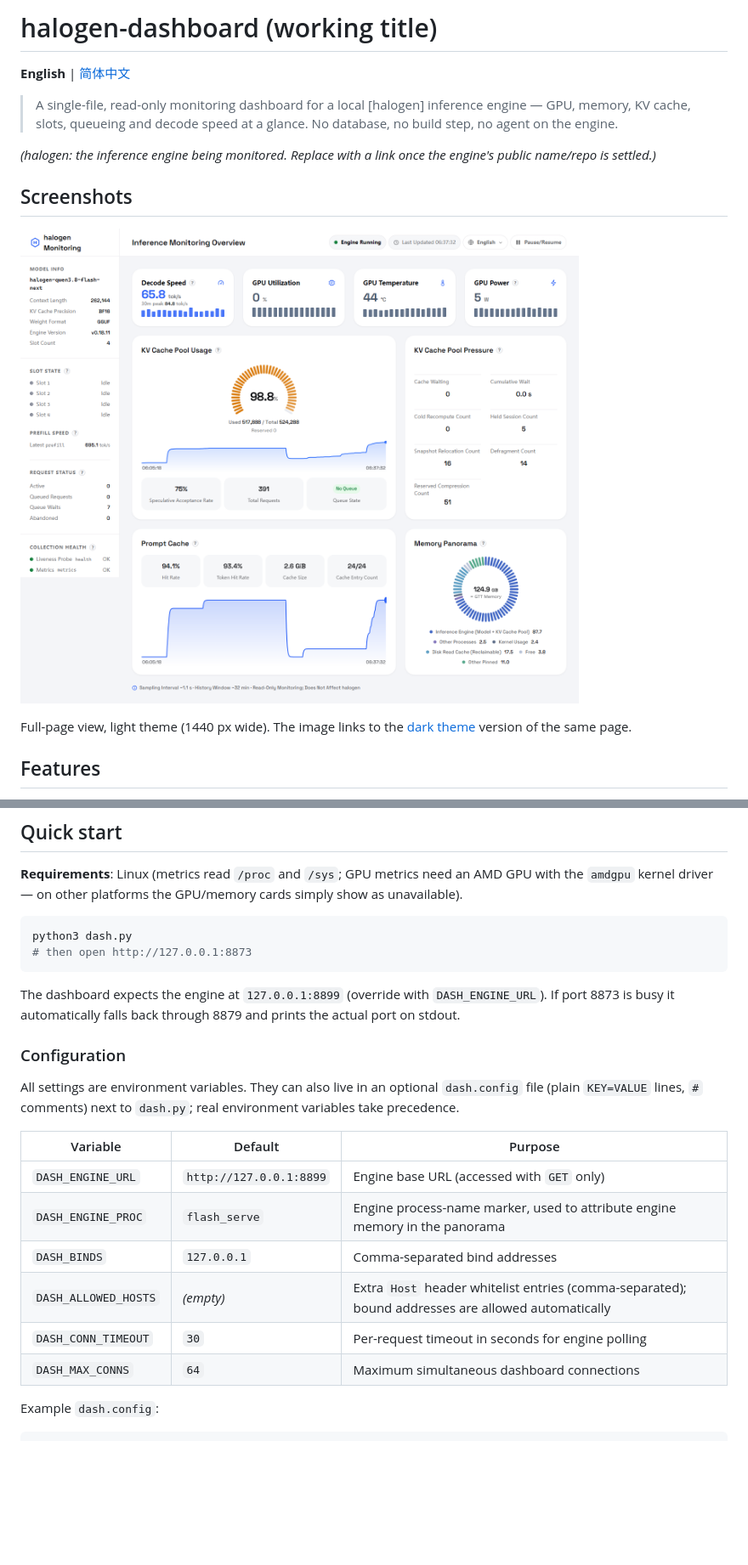
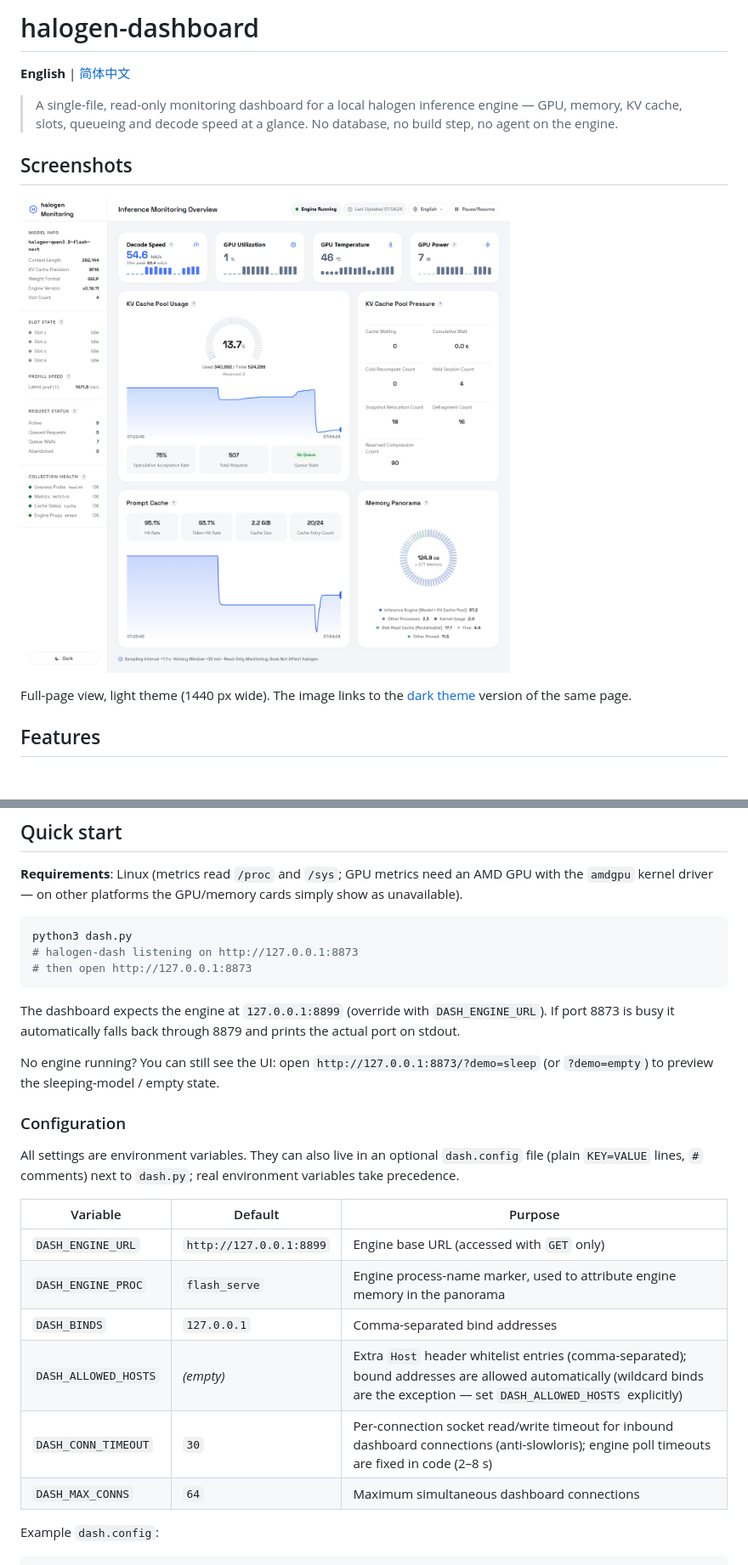
Before and after one commit to HERACLESR/haloglass, a Markdown page: README.md, 2 parts joined by grey strips. Shown at 85% size. GitHub-like rendering; pictures changed too: screenshots/dashboard-light.png; blank space fills up the shorter version.

Commit message:
docs: fix speed formula, conn-timeout purpose, remove placeholders; add demo mode & expected output; reshoot hero shots

````diff
--- a/README.md
+++ b/README.md
@@ -1,13 +1,11 @@
 <!-- Working title: `halogen-dashboard`. Once the final name is decided, perform a GLOBAL replace -->
 <!-- across README.md / README.zh-CN.md / LICENSE / CONTRIBUTING.md. -->
 
-# halogen-dashboard (working title)
+# halogen-dashboard
 
 **English** | [简体中文](README.zh-CN.md)
 
-> A single-file, read-only monitoring dashboard for a local [halogen] inference engine — GPU, memory, KV cache, slots, queueing and decode speed at a glance. No database, no build step, no agent on the engine.
-
-*(halogen: the inference engine being monitored. Replace with a link once the engine's public name/repo is settled.)*
+> A single-file, read-only monitoring dashboard for a local halogen inference engine — GPU, memory, KV cache, slots, queueing and decode speed at a glance. No database, no build step, no agent on the engine.
 
 ## Screenshots
 
@@ -31,10 +29,13 @@ Full-page view, light theme (1440 px wide). The image links to the [dark theme](
 
 ```bash
 python3 dash.py
+# halogen-dash listening on http://127.0.0.1:8873
 # then open http://127.0.0.1:8873
 ```
 
 The dashboard expects the engine at `127.0.0.1:8899` (override with `DASH_ENGINE_URL`). If port 8873 is busy it automatically falls back through 8879 and prints the actual port on stdout.
+
+No engine running? You can still see the UI: open `http://127.0.0.1:8873/?demo=sleep` (or `?demo=empty`) to preview the sleeping-model / empty state.
 
 ### Configuration
 
@@ -45,8 +46,8 @@ All settings are environment variables. They can also live in an optional `dash.
 | `DASH_ENGINE_URL` | `http://127.0.0.1:8899` | Engine base URL (accessed with `GET` only) |
 | `DASH_ENGINE_PROC` | `flash_serve` | Engine process-name marker, used to attribute engine memory in the panorama |
 | `DASH_BINDS` | `127.0.0.1` | Comma-separated bind addresses |
-| `DASH_ALLOWED_HOSTS` | *(empty)* | Extra `Host` header whitelist entries (comma-separated); bound addresses are allowed automatically |
-| `DASH_CONN_TIMEOUT` | `30` | Per-request timeout in seconds for engine polling |
+| `DASH_ALLOWED_HOSTS` | *(empty)* | Extra `Host` header whitelist entries (comma-separated); bound addresses are allowed automatically (wildcard binds are the exception — set `DASH_ALLOWED_HOSTS` explicitly) |
+| `DASH_CONN_TIMEOUT` | `30` | Per-connection socket read/write timeout for inbound dashboard connections (anti-slowloris); engine poll timeouts are fixed in code (2–8 s) |
 | `DASH_MAX_CONNS` | `64` | Maximum simultaneous dashboard connections |
 
 Example `dash.config`:
````
Also changed, not shown: other parts of README.md (+1 -1 lines), CONTRIBUTING.md (+2 -2 lines), README.zh-CN.md (+7 -6 lines), screenshots/dashboard-dark.png.
